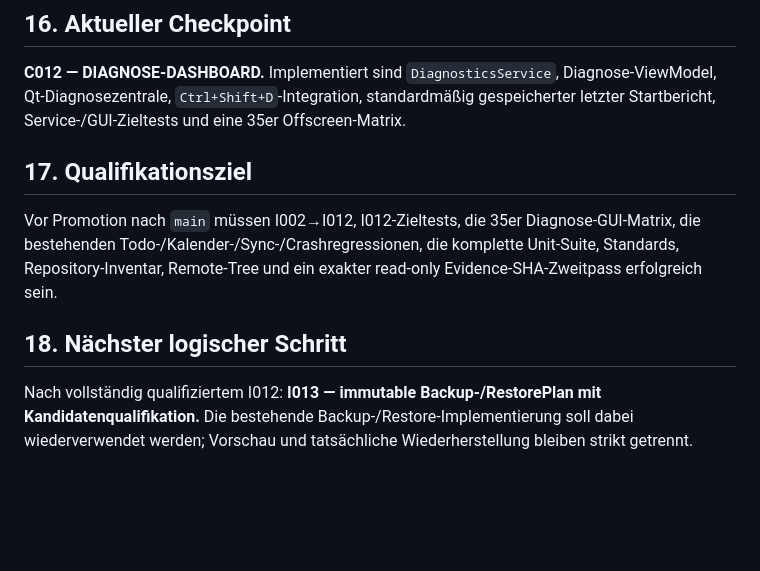
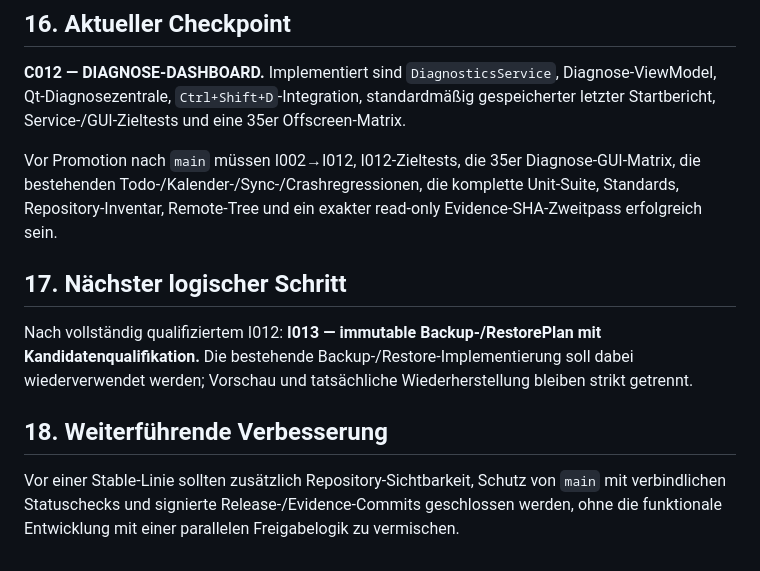
Before and after one commit to provoware/PROVOWARE_PLANER_TOOL_2026, a Markdown page: README.md, the part around the change. GitHub-like rendering; blank space fills up the shorter version.

Commit message:
I012: kanonische README-Abschlussstruktur wiederherstellen

```diff
--- a/README.md
+++ b/README.md
@@ -91,8 +91,10 @@ I012 fügt diesem Pfad keinen neuen Schreiber hinzu. Die Recovery-Diagnose verwe
 ## 16. Aktueller Checkpoint
 **C012 — DIAGNOSE-DASHBOARD.** Implementiert sind `DiagnosticsService`, Diagnose-ViewModel, Qt-Diagnosezentrale, `Ctrl+Shift+D`-Integration, standardmäßig gespeicherter letzter Startbericht, Service-/GUI-Zieltests und eine 35er Offscreen-Matrix.
 
-## 17. Qualifikationsziel
 Vor Promotion nach `main` müssen I002→I012, I012-Zieltests, die 35er Diagnose-GUI-Matrix, die bestehenden Todo-/Kalender-/Sync-/Crashregressionen, die komplette Unit-Suite, Standards, Repository-Inventar, Remote-Tree und ein exakter read-only Evidence-SHA-Zweitpass erfolgreich sein.
 
-## 18. Nächster logischer Schritt
+## 17. Nächster logischer Schritt
 Nach vollständig qualifiziertem I012: **I013 — immutable Backup-/RestorePlan mit Kandidatenqualifikation.** Die bestehende Backup-/Restore-Implementierung soll dabei wiederverwendet werden; Vorschau und tatsächliche Wiederherstellung bleiben strikt getrennt.
+
+## 18. Weiterführende Verbesserung
+Vor einer Stable-Linie sollten zusätzlich Repository-Sichtbarkeit, Schutz von `main` mit verbindlichen Statuschecks und signierte Release-/Evidence-Commits geschlossen werden, ohne die funktionale Entwicklung mit einer parallelen Freigabelogik zu vermischen.
```
